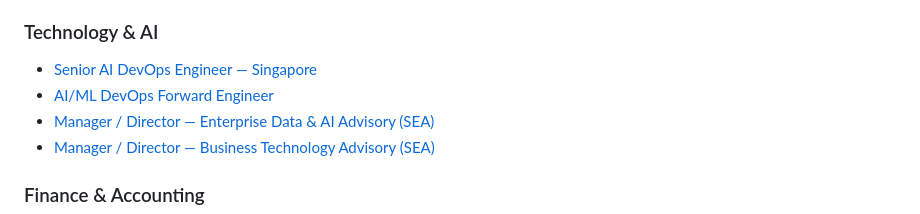
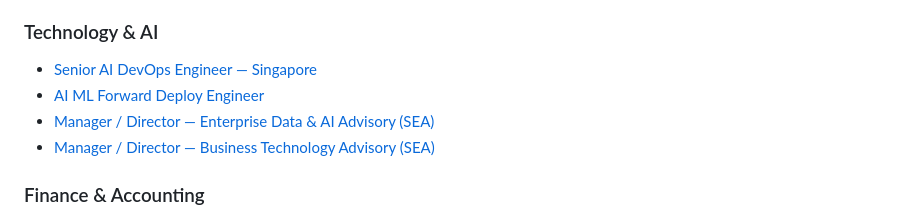
Before and after one commit to WeLinkTalent/careers, a Markdown page: README.md, the part around one of its changes. GitHub-like rendering.

Commit message:
Update careers README (20 jobs)

```diff
--- a/README.md
+++ b/README.md
@@ -21,7 +21,7 @@ _Last updated: September 8, 2026 — auto-synced from careers.welinktalent.com_
 
 ### Technology & AI
 - [Senior AI DevOps Engineer — Singapore](https://careers.welinktalent.com/job/34949)
-- [AI/ML DevOps Forward Engineer](https://careers.welinktalent.com/job/34714)
+- [AI ML Forward Deploy Engineer](https://careers.welinktalent.com/job/34714)
 - [Manager / Director — Enterprise Data & AI Advisory (SEA)](https://careers.welinktalent.com/job/34947)
 - [Manager / Director — Business Technology Advisory (SEA)](https://careers.welinktalent.com/job/34946)
 
```
Also changed, not shown: other parts of README.md (+1 -1 lines).
